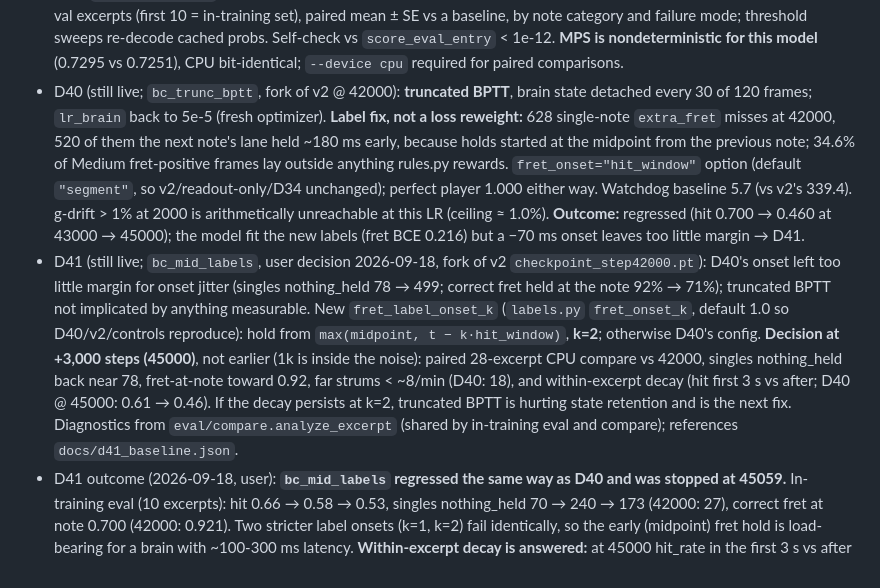
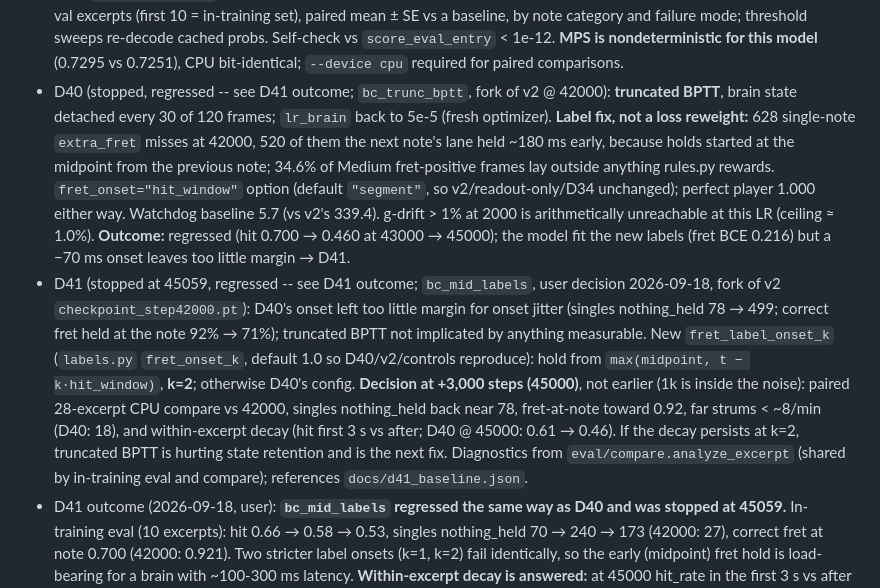
Before and after one commit to jtursii/fly-hero, a Markdown page: docs/DECISIONS.md, the part around the change. GitHub-like rendering.

Commit message:
DECISIONS: mark D40/D41 as stopped
Co-Authored-By: Claude Opus 5 <noreply@anthropic.com>

```diff
--- a/docs/DECISIONS.md
+++ b/docs/DECISIONS.md
@@ -47,7 +47,7 @@ Full derivations are in git history (this file before 2026-09-18's condense) and
 - D37 (amends D9/invariant 8; private repo only; user decision): the showcase site ships full-mix audio for the 3–5 showcase songs under `web/public/audio/`, MP3 128 kbps. No other audio, stems or charts. **Revisit before any public release.**
 - D38 (user decision): **the showcase checkpoint is never chosen by test score.** Only a checkpoint that already passed the val-side rule (D36: new 3-eval MA best, or a curriculum advance) is test-evaluated.
 - D39: `eval/compare.py`, the paired val instrument (in-training eval swings ~0.10 vs real paired diffs ~0.02): all 28 Medium val excerpts (first 10 = in-training set), paired mean ± SE vs a baseline, by note category and failure mode; threshold sweeps re-decode cached probs. Self-check vs `score_eval_entry` < 1e-12. **MPS is nondeterministic for this model** (0.7295 vs 0.7251), CPU bit-identical; `--device cpu` required for paired comparisons.
-- D40 (still live; `bc_trunc_bptt`, fork of v2 @ 42000): **truncated BPTT**, brain state detached every 30 of 120 frames; `lr_brain` back to 5e-5 (fresh optimizer). **Label fix, not a loss reweight:** 628 single-note `extra_fret` misses at 42000, 520 of them the next note's lane held ~180 ms early, because holds started at the midpoint from the previous note; 34.6% of Medium fret-positive frames lay outside anything rules.py rewards. `fret_onset="hit_window"` option (default `"segment"`, so v2/readout-only/D34 unchanged); perfect player 1.000 either way. Watchdog baseline 5.7 (vs v2's 339.4). g-drift > 1% at 2000 is arithmetically unreachable at this LR (ceiling ≈ 1.0%). **Outcome:** regressed (hit 0.700 → 0.460 at 43000 → 45000); the model fit the new labels (fret BCE 0.216) but a −70 ms onset leaves too little margin → D41.
-- D41 (still live; `bc_mid_labels`, user decision 2026-09-18, fork of v2 `checkpoint_step42000.pt`): D40's onset left too little margin for onset jitter (singles nothing_held 78 → 499; correct fret held at the note 92% → 71%); truncated BPTT not implicated by anything measurable. New `fret_label_onset_k` (`labels.py` `fret_onset_k`, default 1.0 so D40/v2/controls reproduce): hold from `max(midpoint, t − k·hit_window)`, **k=2**; otherwise D40's config. **Decision at +3,000 steps (45000)**, not earlier (1k is inside the noise): paired 28-excerpt CPU compare vs 42000, singles nothing_held back near 78, fret-at-note toward 0.92, far strums < ~8/min (D40: 18), and within-excerpt decay (hit first 3 s vs after; D40 @ 45000: 0.61 → 0.46). If the decay persists at k=2, truncated BPTT is hurting state retention and is the next fix. Diagnostics from `eval/compare.analyze_excerpt` (shared by in-training eval and compare); references `docs/d41_baseline.json`.
+- D40 (stopped, regressed -- see D41 outcome; `bc_trunc_bptt`, fork of v2 @ 42000): **truncated BPTT**, brain state detached every 30 of 120 frames; `lr_brain` back to 5e-5 (fresh optimizer). **Label fix, not a loss reweight:** 628 single-note `extra_fret` misses at 42000, 520 of them the next note's lane held ~180 ms early, because holds started at the midpoint from the previous note; 34.6% of Medium fret-positive frames lay outside anything rules.py rewards. `fret_onset="hit_window"` option (default `"segment"`, so v2/readout-only/D34 unchanged); perfect player 1.000 either way. Watchdog baseline 5.7 (vs v2's 339.4). g-drift > 1% at 2000 is arithmetically unreachable at this LR (ceiling ≈ 1.0%). **Outcome:** regressed (hit 0.700 → 0.460 at 43000 → 45000); the model fit the new labels (fret BCE 0.216) but a −70 ms onset leaves too little margin → D41.
+- D41 (stopped at 45059, regressed -- see D41 outcome; `bc_mid_labels`, user decision 2026-09-18, fork of v2 `checkpoint_step42000.pt`): D40's onset left too little margin for onset jitter (singles nothing_held 78 → 499; correct fret held at the note 92% → 71%); truncated BPTT not implicated by anything measurable. New `fret_label_onset_k` (`labels.py` `fret_onset_k`, default 1.0 so D40/v2/controls reproduce): hold from `max(midpoint, t − k·hit_window)`, **k=2**; otherwise D40's config. **Decision at +3,000 steps (45000)**, not earlier (1k is inside the noise): paired 28-excerpt CPU compare vs 42000, singles nothing_held back near 78, fret-at-note toward 0.92, far strums < ~8/min (D40: 18), and within-excerpt decay (hit first 3 s vs after; D40 @ 45000: 0.61 → 0.46). If the decay persists at k=2, truncated BPTT is hurting state retention and is the next fix. Diagnostics from `eval/compare.analyze_excerpt` (shared by in-training eval and compare); references `docs/d41_baseline.json`.
 - D41 outcome (2026-09-18, user): **`bc_mid_labels` regressed the same way as D40 and was stopped at 45059.** In-training eval (10 excerpts): hit 0.66 → 0.58 → 0.53, singles nothing_held 70 → 240 → 173 (42000: 27), correct fret at note 0.700 (42000: 0.921). Two stricter label onsets (k=1, k=2) fail identically, so the early (midpoint) fret hold is load-bearing for a brain with ~100-300 ms latency. **Within-excerpt decay is answered:** at 45000 hit_rate in the first 3 s vs after is 0.517 / 0.514 (flat), vs D40's 0.539 / 0.456 and 42000's 0.734 / 0.688 on 28 excerpts (drop +0.047 ± 0.030, not clearly nonzero). Truncated BPTT, present in both forks, did not cause the decay; D40's strict labels did.
 - D42 (`bc_trunc_orig_labels`, user decision 2026-09-18, forked from v2 `checkpoint_step42000.pt`): the one untried combination -- truncated BPTT (detach every 30 frames) + brain LR 5e-5 + v2's original fret labels (`fret_label_onset: "segment"`, the default). Nothing else changed from v2's config (`configs/bc_trunc_orig_labels.yaml`; watchdog baseline 5.5 from its own smoke). **Kill criterion at +3,000 steps (45000):** the paired 28-excerpt CPU Δ vs 42000 must not be negative, and singles nothing_held (10-excerpt in-training eval) must stay under ~60. If it regresses like D40/D41, ship 42000 and stop training.
```
